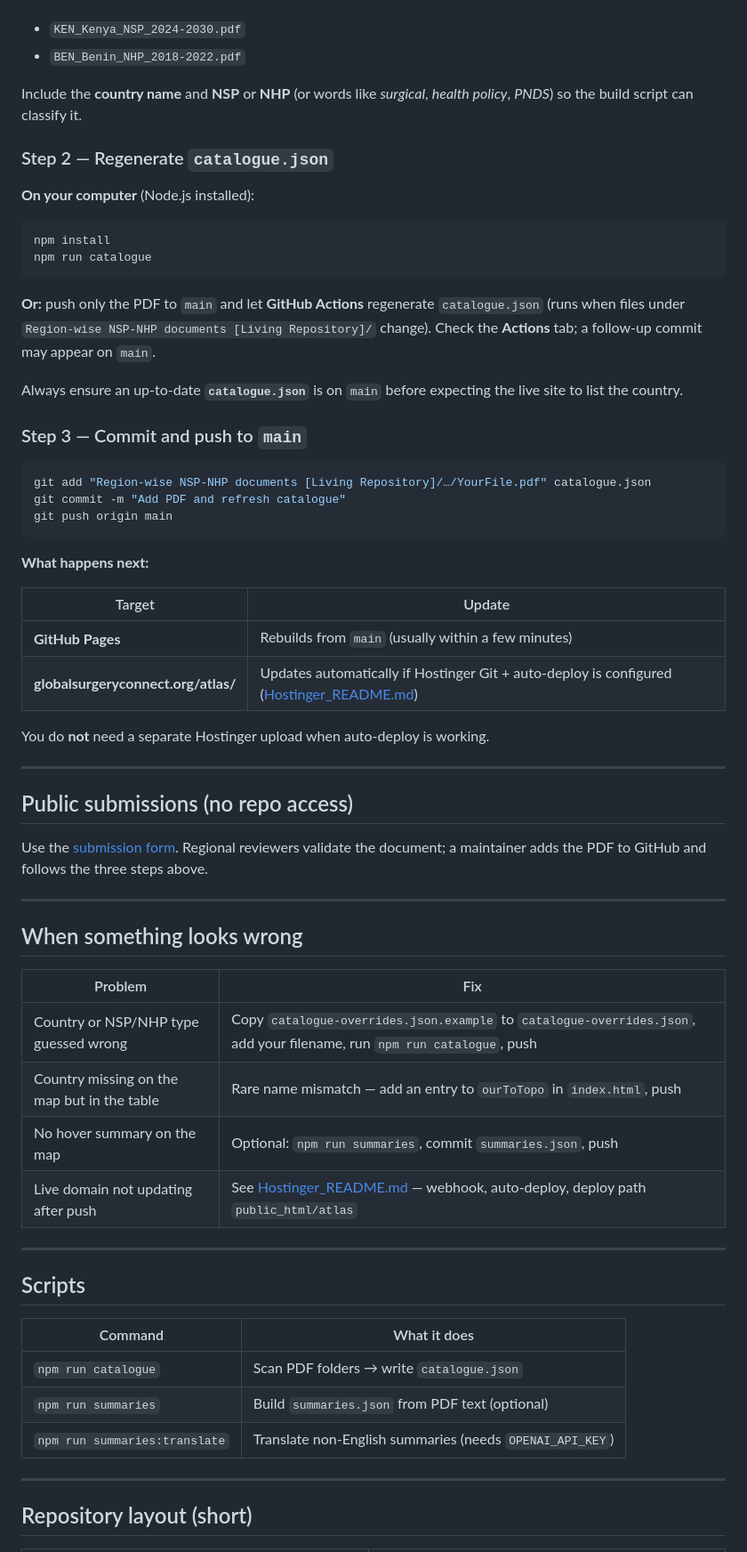
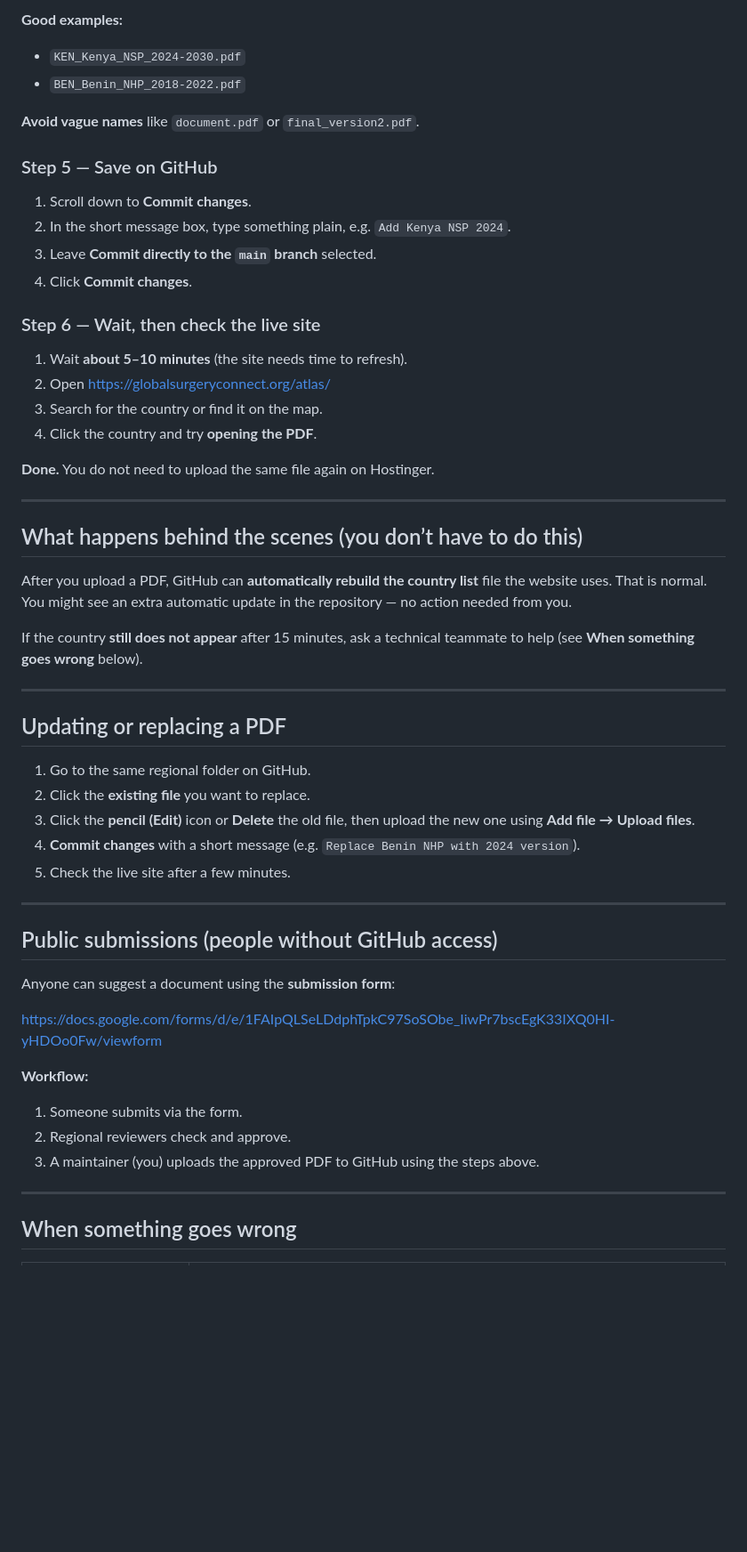
Before and after one commit to snaqvi-stevens/global-nsp-nhp-repository-, a Markdown page: README.md, the part around one of its changes. Shown at 89% size. GitHub-like rendering; blank space fills up the shorter version.

````diff
--- a/README.md
+++ b/README.md
@@ -37,67 +77,59 @@ Use a clear filename, for example:
+**Good examples:**
 
 - `KEN_Kenya_NSP_2024-2030.pdf`
 - `BEN_Benin_NHP_2018-2022.pdf`
 
-Include the **country name** and **NSP** or **NHP** (or words like *surgical*, *health policy*, *PNDS*) so the build script can classify it.
+**Avoid vague names** like `document.pdf` or `final_version2.pdf`.
 
-### Step 2 — Regenerate `catalogue.json`
+### Step 5 — Save on GitHub
 
-**On your computer** (Node.js installed):
+1. Scroll down to **Commit changes**.
+2. In the short message box, type something plain, e.g. `Add Kenya NSP 2024`.
+3. Leave **Commit directly to the `main` branch** selected.
+4. Click **Commit changes**.
 
-```bash
-npm install
-npm run catalogue
-```
+### Step 6 — Wait, then check the live site
 
-**Or:** push only the PDF to `main` and let **GitHub Actions** regenerate `catalogue.json` (runs when files under `Region-wise NSP-NHP documents [Living Repository]/` change). Check the **Actions** tab; a follow-up commit may appear on `main`.
+1. Wait **about 5–10 minutes** (the site needs time to refresh).
+2. Open https://globalsurgeryconnect.org/atlas/
+3. Search for the country or find it on the map.
+4. Click the country and try **opening the PDF**.
 
-Always ensure an up-to-date **`catalogue.json`** is on `main` before expecting the live site to list the country.
-
-### Step 3 — Commit and push to `main`
-
-```bash
-git add "Region-wise NSP-NHP documents [Living Repository]/…/YourFile.pdf" catalogue.json
-git commit -m "Add PDF and refresh catalogue"
-git push origin main
-```
-
-**What happens next:**
-
-| Target | Update |
-|--------|--------|
-| **GitHub Pages** | Rebuilds from `main` (usually within a few minutes) |
-| **globalsurgeryconnect.org/atlas/** | Updates automatically if Hostinger Git + auto-deploy is configured ([Hostinger_README.md](Hostinger_README.md)) |
-
-You do **not** need a separate Hostinger upload when auto-deploy is working.
+**Done.** You do not need to upload the same file again on Hostinger.
 
 ---
 
-## Public submissions (no repo access)
+## What happens behind the scenes (you don’t have to do this)
 
-Use the [submission form](https://docs.google.com/forms/d/e/1FAIpQLSeLDdphTpkC97SoSObe_IiwPr7bscEgK33IXQ0HI-yHDOo0Fw/viewform). Regional reviewers validate the document; a maintainer adds the PDF to GitHub and follows the three steps above.
+After you upload a PDF, GitHub can **automatically rebuild the country list** file the website uses. That is normal. You might see an extra automatic update in the repository — no action needed from you.
+
+If the country **still does not appear** after 15 minutes, ask a technical teammate to help (see **When something goes wrong** below).
 
 ---
 
-## When something looks wrong
+## Updating or replacing a PDF
 
-| Problem | Fix |
-|--------|-----|
-| Country or NSP/NHP type guessed wrong | Copy `catalogue-overrides.json.example` to `catalogue-overrides.json`, add your filename, run `npm run catalogue`, push |
-| Country missing on the map but in the table | Rare name mismatch — add an entry to `ourToTopo` in `index.html`, push |
-| No hover summary on the map | Optional: `npm run summaries`, commit `summaries.json`, push |
-| Live domain not updating after push | See [Hostinger_README.md](Hostinger_README.md) — webhook, auto-deploy, deploy path `public_html/atlas` |
+1. Go to the same regional folder on GitHub.
+2. Click the **existing file** you want to replace.
+3. Click the **pencil (Edit)** icon or **Delete** the old file, then upload the new one using **Add file → Upload files**.
+4. **Commit changes** with a short message (e.g. `Replace Benin NHP with 2024 version`).
+5. Check the live site after a few minutes.
 
 ---
 
-## Scripts
+## Public submissions (people without GitHub access)
 
-| Command | What it does |
-|---------|----------------|
-| `npm run catalogue` | Scan PDF folders → write `catalogue.json` |
-| `npm run summaries` | Build `summaries.json` from PDF text (optional) |
-| `npm run summaries:translate` | Translate non-English summaries (needs `OPENAI_API_KEY`) |
+Anyone can suggest a document using the **submission form**:
+
+https://docs.google.com/forms/d/e/1FAIpQLSeLDdphTpkC97SoSObe_IiwPr7bscEgK33IXQ0HI-yHDOo0Fw/viewform
+
+**Workflow:**
+
+1. Someone submits via the form.
+2. Regional reviewers check and approve.
+3. A maintainer (you) uploads the approved PDF to GitHub using the steps above.
 
 ---
 
-## Repository layout (short)
+## When something goes wrong
 
````
Also changed, not shown: other parts of README.md (+96 -31 lines).
